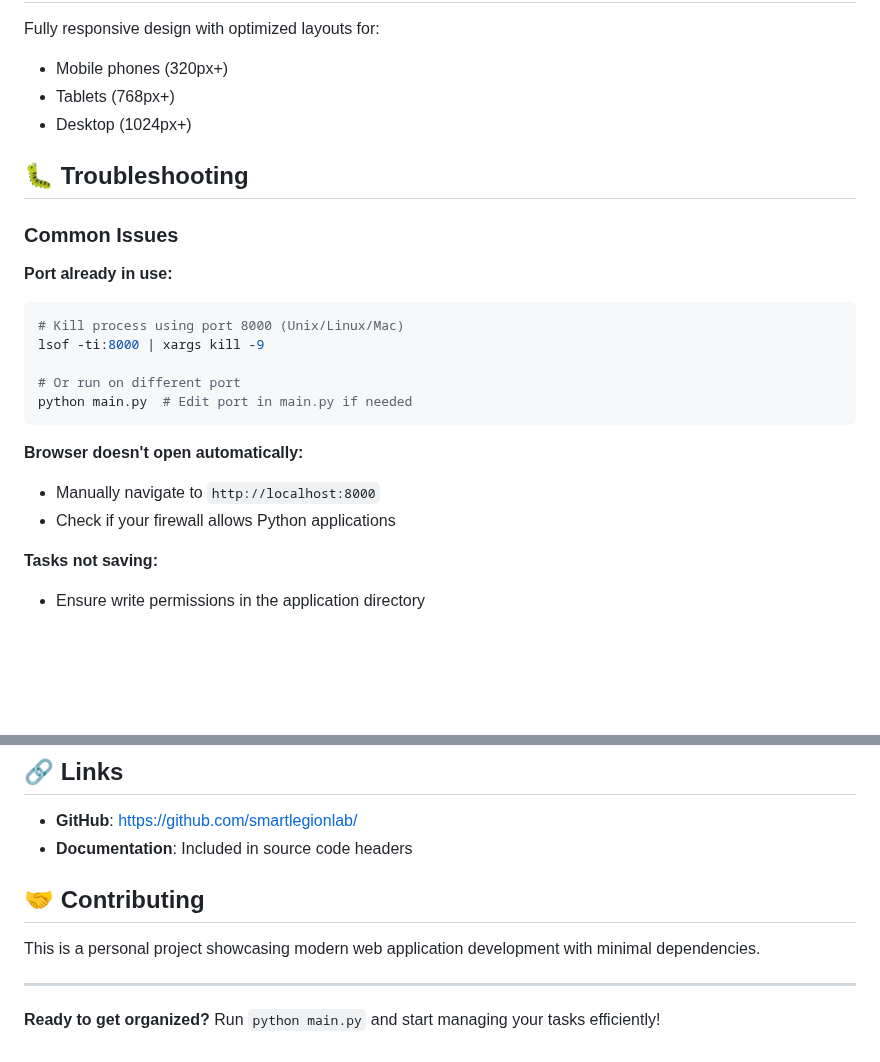
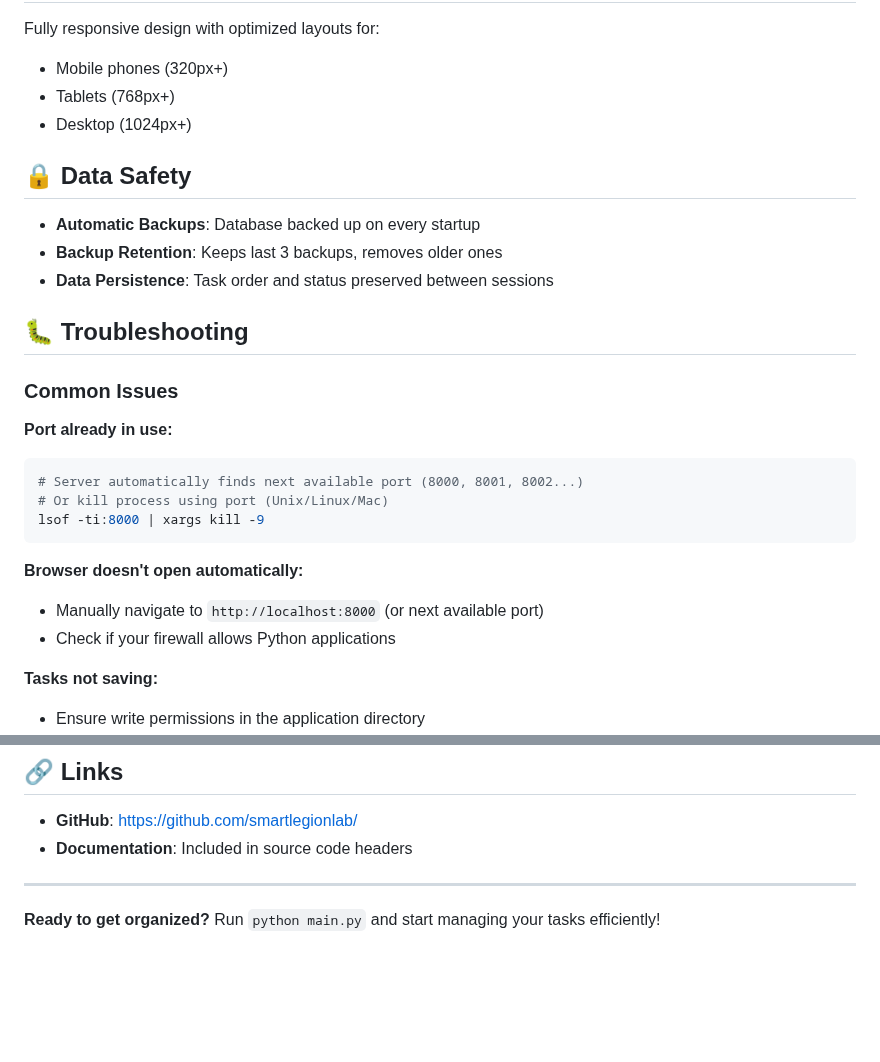
Before and after one commit to smartlegionlab/smart-todo-app-local, a Markdown page: README.md, 2 parts joined by grey strips. GitHub-like rendering; blank space fills up the shorter version.

````diff
--- a/README.md
+++ b/README.md
@@ -123,21 +131,25 @@ Fully responsive design with optimized layouts for:
 - Tablets (768px+)
 - Desktop (1024px+)
 
+## 🔒 Data Safety
+
+- **Automatic Backups**: Database backed up on every startup
+- **Backup Retention**: Keeps last 3 backups, removes older ones
+- **Data Persistence**: Task order and status preserved between sessions
+
 ## 🐛 Troubleshooting
 
 ### Common Issues
 
 **Port already in use:**
 ```bash
-# Kill process using port 8000 (Unix/Linux/Mac)
+# Server automatically finds next available port (8000, 8001, 8002...)
+# Or kill process using port (Unix/Linux/Mac)
 lsof -ti:8000 | xargs kill -9
-
-# Or run on different port
-python main.py  # Edit port in main.py if needed
 ```
 
 **Browser doesn't open automatically:**
-- Manually navigate to `http://localhost:8000`
+- Manually navigate to `http://localhost:8000` (or next available port)
 - Check if your firewall allows Python applications
 
 **Tasks not saving:**
@@ -154,10 +166,6 @@ Copyright © 2024-2025, Alexander Suvorov. All rights reserved.
 - **GitHub**: [https://github.com/smartlegionlab/](https://github.com/smartlegionlab/)
 - **Documentation**: Included in source code headers
 
-## 🤝 Contributing
-
-This is a personal project showcasing modern web application development with minimal dependencies.
-
 ---
 
 **Ready to get organized?** Run `python main.py` and start managing your tasks efficiently!
````
Also changed, not shown: other parts of README.md (+24 -16 lines).
